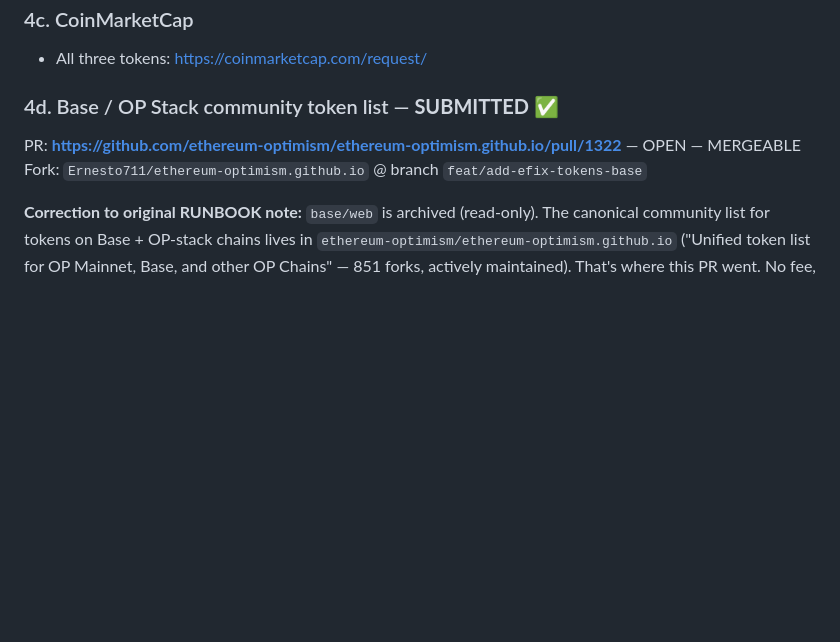
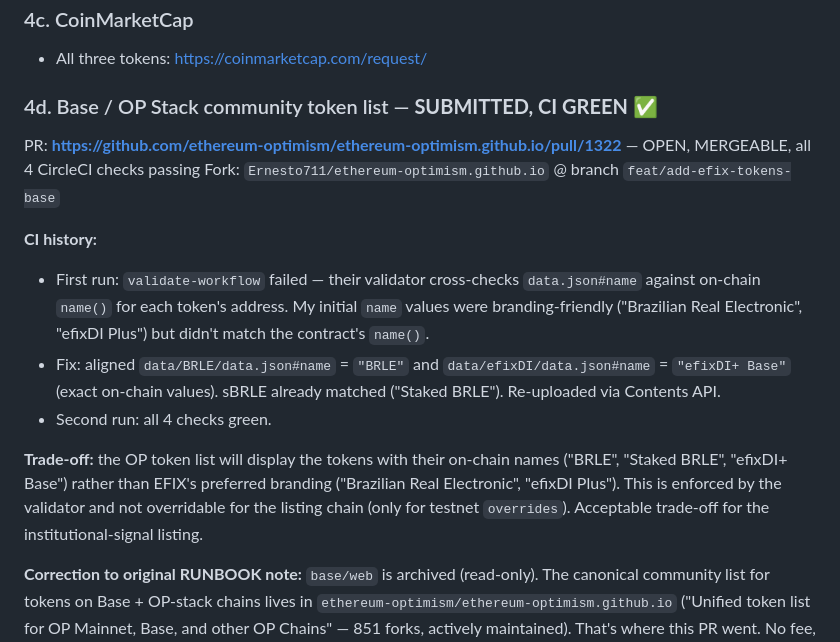
Before and after one commit to Develop-ltda/efix_finance, a Markdown page: RUNBOOK_token_listings.md, the part around the change. GitHub-like rendering; blank space fills up the shorter version.

Commit message:
docs(RUNBOOK): OP token list PR CI green after on-chain name alignment
Their validator cross-checks data.json#name vs contract name(). Updated:
- BRLE: 'Brazilian Real Electronic' -> 'BRLE'
- efixDI: 'efixDI Plus' -> 'efixDI+ Base'
sBRLE already matched. All 4 CircleCI checks now passing on PR #1322.

```diff
--- a/RUNBOOK_token_listings.md
+++ b/RUNBOOK_token_listings.md
@@ -234,10 +234,17 @@ Deployer wallet (the address that signed the constructor tx) must be connected t
 
 - All three tokens: https://coinmarketcap.com/request/
 
-### 4d. Base / OP Stack community token list — **SUBMITTED** ✅
+### 4d. Base / OP Stack community token list — **SUBMITTED, CI GREEN** ✅
 
-PR: **https://github.com/ethereum-optimism/ethereum-optimism.github.io/pull/1322** — OPEN — MERGEABLE
+PR: **https://github.com/ethereum-optimism/ethereum-optimism.github.io/pull/1322** — OPEN, MERGEABLE, all 4 CircleCI checks passing
 Fork: `Ernesto711/ethereum-optimism.github.io` @ branch `feat/add-efix-tokens-base`
+
+**CI history:**
+- First run: `validate-workflow` failed — their validator cross-checks `data.json#name` against on-chain `name()` for each token's address. My initial `name` values were branding-friendly ("Brazilian Real Electronic", "efixDI Plus") but didn't match the contract's `name()`.
+- Fix: aligned `data/BRLE/data.json#name` = `"BRLE"` and `data/efixDI/data.json#name` = `"efixDI+ Base"` (exact on-chain values). sBRLE already matched ("Staked BRLE"). Re-uploaded via Contents API.
+- Second run: all 4 checks green.
+
+**Trade-off:** the OP token list will display the tokens with their on-chain names ("BRLE", "Staked BRLE", "efixDI+ Base") rather than EFIX's preferred branding ("Brazilian Real Electronic", "efixDI Plus"). This is enforced by the validator and not overridable for the listing chain (only for testnet `overrides`). Acceptable trade-off for the institutional-signal listing.
 
 **Correction to original RUNBOOK note:** `base/web` is archived (read-only). The canonical community list for tokens on Base + OP-stack chains lives in `ethereum-optimism/ethereum-optimism.github.io` ("Unified token list for OP Mainnet, Base, and other OP Chains" — 851 forks, actively maintained). That's where this PR went. No fee, no merge bot — just a CI validator + human review.
 
```
